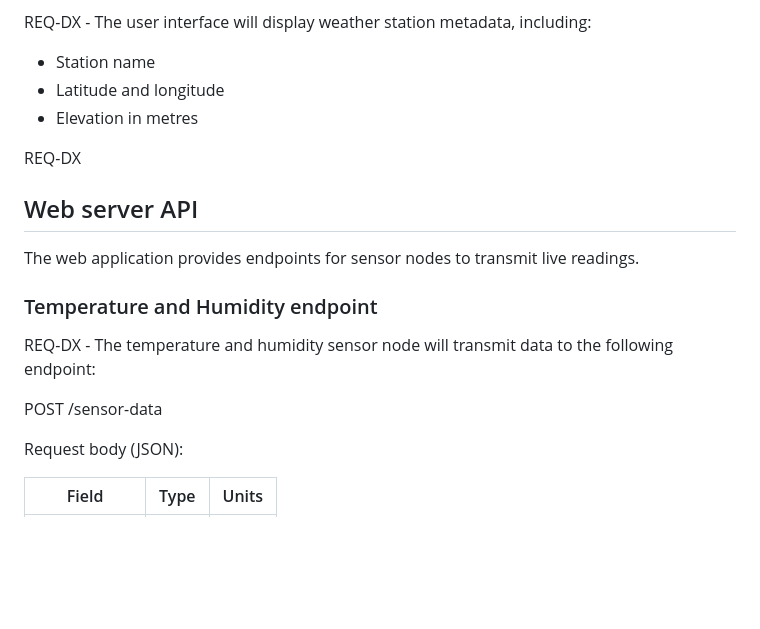
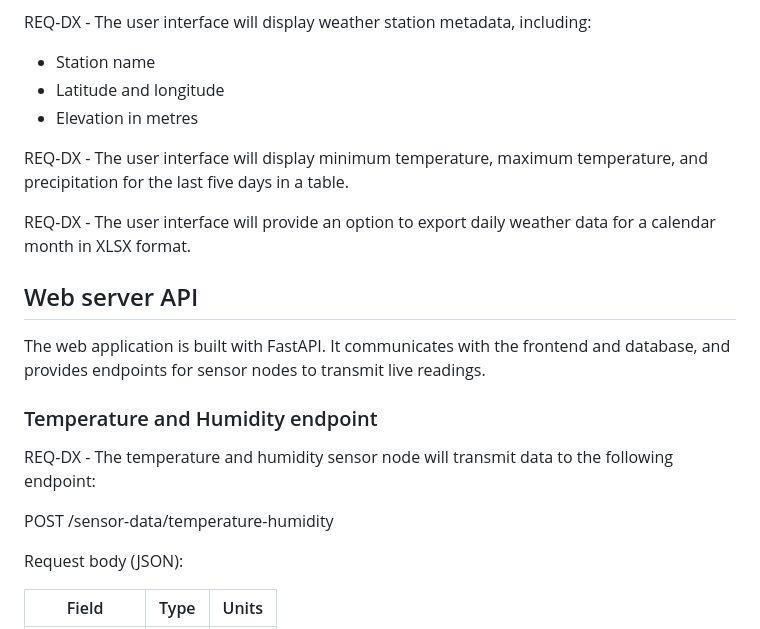
Before and after one commit to al-c95/IoTWeatherStation, a Markdown page: detailed_design.md, the part around the change printed below. Drawn GitHub-style; blank space fills up the shorter version.

```diff
--- a/detailed_design.md
+++ b/detailed_design.md
@@ -11,15 +19,17 @@ REQ-DX - The user interface will display weather station metadata, including:
 - Latitude and longitude
 - Elevation in metres
 
-REQ-DX
+REQ-DX - The user interface will display minimum temperature, maximum temperature, and precipitation for the last five days in a table.
+
+REQ-DX - The user interface will provide an option to export daily weather data for a calendar month in XLSX format.
 
 ## Web server API
-The web application provides endpoints for sensor nodes to transmit live readings.
+The web application is built with FastAPI. It communicates with the frontend and database, and provides endpoints for sensor nodes to transmit live readings.
 
 ### Temperature and Humidity endpoint
 REQ-DX - The temperature and humidity sensor node will transmit data to the following endpoint:
 
-POST /sensor-data
+POST /sensor-data/temperature-humidity
 
 Request body (JSON):
 
```
Also changed, not shown: other parts of detailed_design.md (+25 -1 lines), sensor-data-temperature-humidity-uml.png (added), sensor-data-uml.png, 2 other files.
